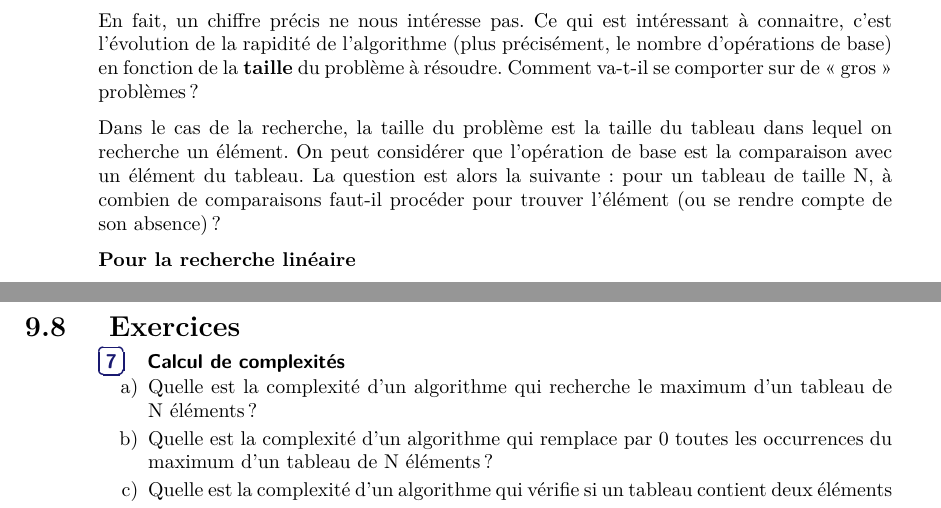
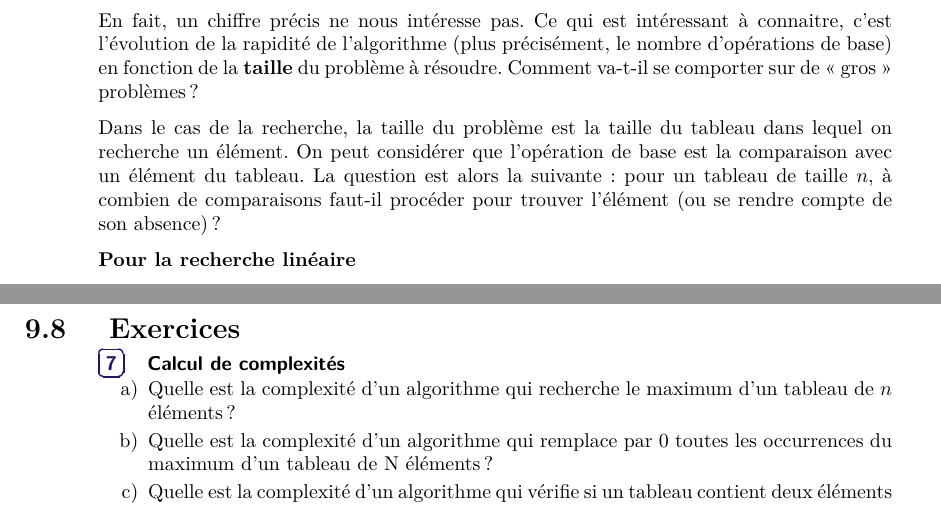
Before and after one commit to mcodutti/Logique1-Syllabus, a LaTeX book (log1.tex, which reads log1-chapitre-tri.tex): two parts of pages 93 and 94 of 171, joined at a grey line, cut so that both start at the same text. Compiled offline with pdfLaTeX.

Commit message:
Fix issue #10

```diff
--- a/log1-chapitre-tri.tex
+++ b/log1-chapitre-tri.tex
@@ -1829,7 +1829,7 @@
 	Dans le cas de la recherche, la taille du problème est la taille du
 	tableau dans lequel on recherche un élément. On peut considérer que
 	l’opération de base est la comparaison avec un élément du tableau. La
-	question est alors la suivante : pour un tableau de taille N, à combien
+	question est alors la suivante : pour un tableau de taille $n$, à combien
 	de comparaisons faut-il procéder pour trouver l’élément (ou se rendre
 	compte de son absence) ?
 
@@ -1989,7 +1989,7 @@
 			\begin{enumerate}[label=\alph*)]
 				\item
 					Quelle est la complexité d'un algorithme qui recherche
-					le maximum d'un tableau de N éléments ?
+					le maximum d'un tableau de $n$ éléments ?
 				\item
 					Quelle est la complexité d'un algorithme qui remplace
 					par 0 toutes les occurrences du maximum d'un tableau
```
